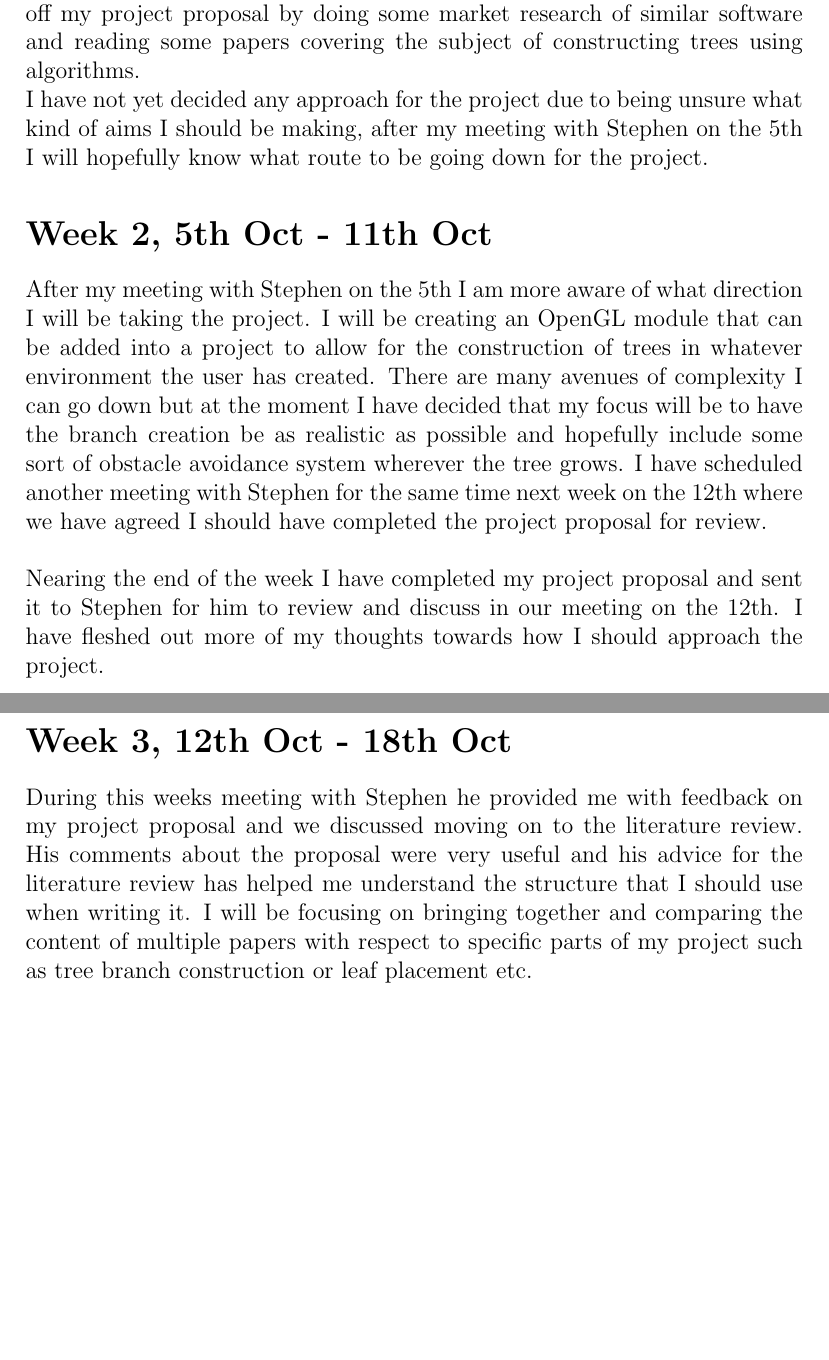
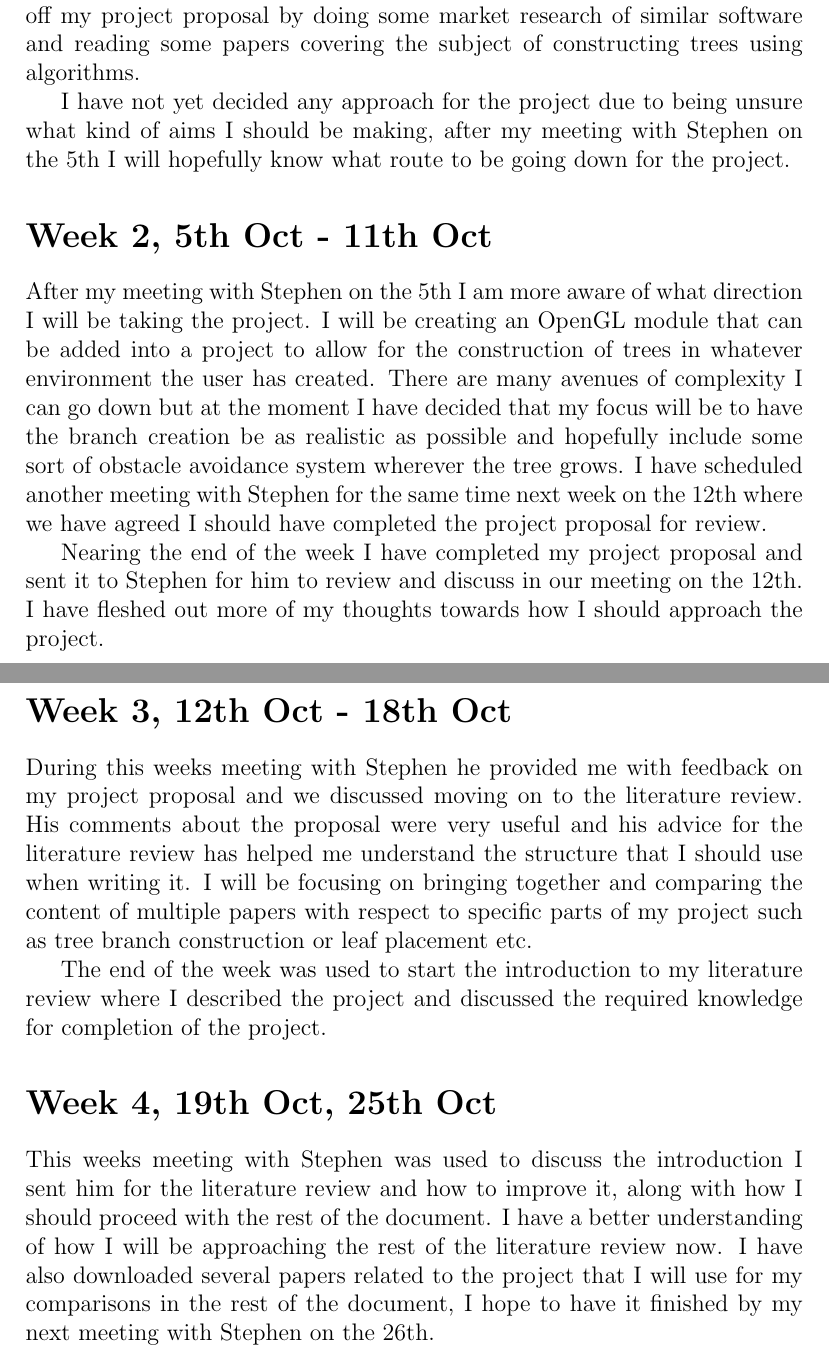
Before and after one commit to Tom-1506/-LaTeX-Docs, a LaTeX document (ProjectNotes/ProjectNotes.tex): two parts of pages 2 and 3 of 3, joined at a grey line, cut so that both start at the same text, the shorter picture padded with empty space. Compiled offline with pdfLaTeX.

Commit message:
Add rest of week 3 and start week 4

```diff
--- a/ProjectNotes/ProjectNotes.tex
+++ b/ProjectNotes/ProjectNotes.tex
@@ -18,7 +18,7 @@ I did that week and how it will help my project progress.
 This week I was introduced to the expectations for the project. I have started by
 scheduling a meeting with Stephen Laycock, my supervisor, and starting off my project
 proposal by doing some market research of similar software and reading some papers
-covering the subject of constructing trees using algorithms. \\
+covering the subject of constructing trees using algorithms. \par
 I have not yet decided any approach for the project due to being unsure what kind of
 aims I should be making, after my meeting with Stephen on the 5th I will hopefully
 know what route to be going down for the project.
@@ -31,7 +31,7 @@ created. There are many avenues of complexity I can go down but at the moment I
 decided that my focus will be to have the branch creation be as realistic as possible
 and hopefully include some sort of obstacle avoidance system wherever the tree grows.
 I have scheduled another meeting with Stephen for the same time next week on the 12th
-where we have agreed I should have completed the project proposal for review. \\ \\
+where we have agreed I should have completed the project proposal for review. \par
 Nearing the end of the week I have completed my project proposal and sent it to
 Stephen for him to review and discuss in our meeting on the 12th. I have fleshed out
 more of my thoughts towards how I should approach the project.
@@ -42,7 +42,18 @@ proposal and we discussed moving on to the literature review. His comments about
 proposal were very useful and his advice for the literature review has helped me
 understand the structure that I should use when writing it. I will be focusing on
 bringing together and comparing the content of multiple papers with respect to specific
-parts of my project such as tree branch construction or leaf placement etc.
+parts of my project such as tree branch construction or leaf placement etc. \par
+The end of the week was used to start the introduction to my literature review where
+I described the project and discussed the required knowledge for completion of the
+project.
+
+\section*{Week 4, 19th Oct, 25th Oct}
+This weeks meeting with Stephen was used to discuss the introduction I sent him for
+the literature review and how to improve it, along with how I should proceed with the
+rest of the document. I have a better understanding of how I will be approaching the
+rest of the literature review now. I have also downloaded several papers related to
+the project that I will use for my comparisons in the rest of the document, I hope to
+have it finished by my next meeting with Stephen on the 26th.
 
 
 \end{document}
```
Also changed, not shown: ProjectNotes/ProjectNotes.pdf.
